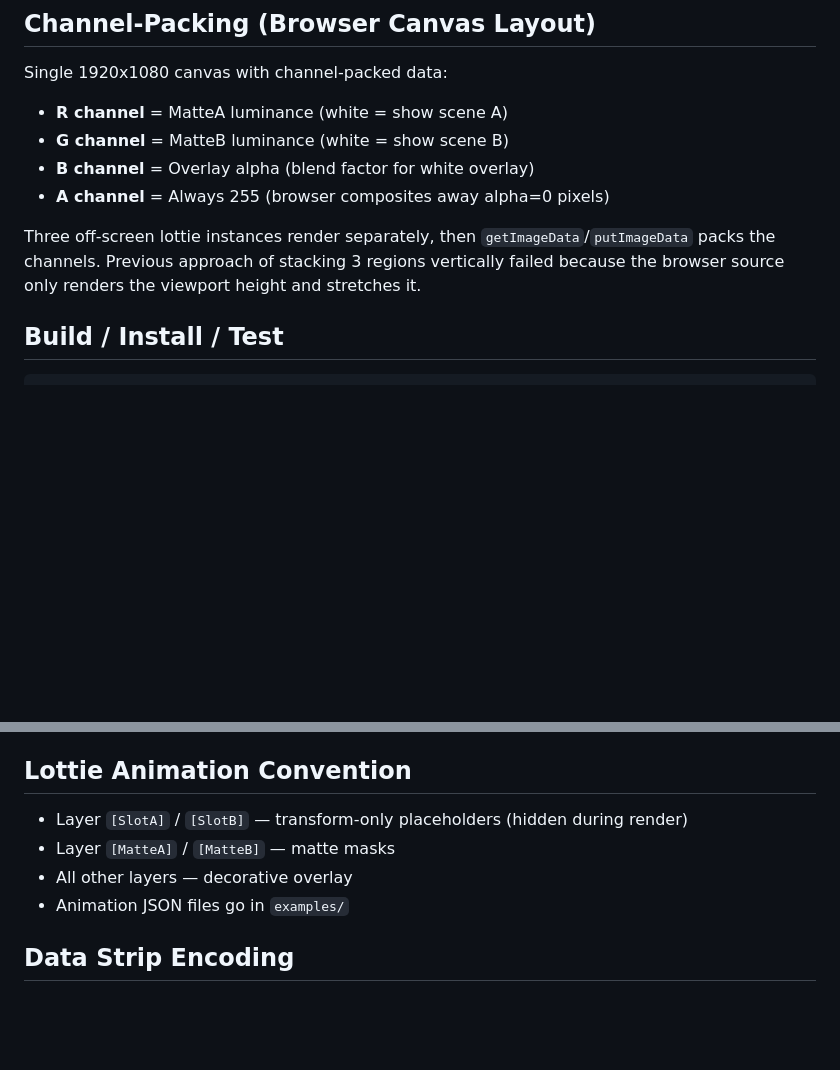
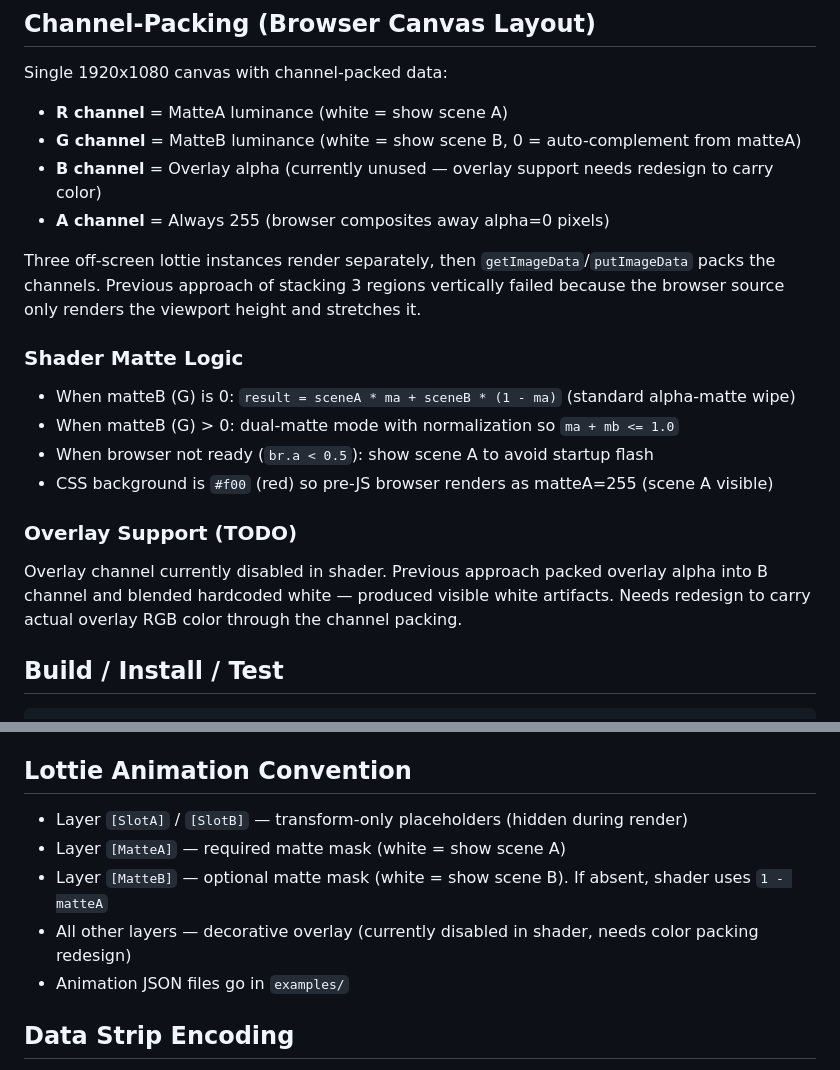
Before and after one commit to akre54/obs-lottie-transition, a Markdown page: CLAUDE.md, 2 parts joined by grey strips. GitHub-like rendering; blank space fills up the shorter version.

Commit message:
Update CLAUDE.md: document shader matte logic, overlay status, MatteB optional
Co-Authored-By: Claude Opus 4.6 <noreply@anthropic.com>

```diff
--- a/CLAUDE.md
+++ b/CLAUDE.md
@@ -15,11 +15,22 @@ OBS plugin that uses Lottie animations to drive scene transitions. A private CEF
 
 Single 1920x1080 canvas with channel-packed data:
 - **R channel** = MatteA luminance (white = show scene A)
-- **G channel** = MatteB luminance (white = show scene B)
-- **B channel** = Overlay alpha (blend factor for white overlay)
+- **G channel** = MatteB luminance (white = show scene B, 0 = auto-complement from matteA)
+- **B channel** = Overlay alpha (currently unused — overlay support needs redesign to carry color)
 - **A channel** = Always 255 (browser composites away alpha=0 pixels)
 
 Three off-screen lottie instances render separately, then `getImageData`/`putImageData` packs the channels. Previous approach of stacking 3 regions vertically failed because the browser source only renders the viewport height and stretches it.
+
+### Shader Matte Logic
+
+- When matteB (G) is 0: `result = sceneA * ma + sceneB * (1 - ma)` (standard alpha-matte wipe)
+- When matteB (G) > 0: dual-matte mode with normalization so `ma + mb <= 1.0`
+- When browser not ready (`br.a < 0.5`): show scene A to avoid startup flash
+- CSS background is `#f00` (red) so pre-JS browser renders as matteA=255 (scene A visible)
+
+### Overlay Support (TODO)
+
+Overlay channel currently disabled in shader. Previous approach packed overlay alpha into B channel and blended hardcoded white — produced visible white artifacts. Needs redesign to carry actual overlay RGB color through the channel packing.
 
 ## Build / Install / Test
 
@@ -76,9 +87,11 @@ Previous failed approaches for reference:
 - `transition_stop` fires before `transition_start` on first use (settings apply triggers it)
 
 ## Lottie Animation Convention
+
 - Layer `[SlotA]` / `[SlotB]` — transform-only placeholders (hidden during render)
-- Layer `[MatteA]` / `[MatteB]` — matte masks
-- All other layers — decorative overlay
+- Layer `[MatteA]` — required matte mask (white = show scene A)
+- Layer `[MatteB]` — optional matte mask (white = show scene B). If absent, shader uses `1 - matteA`
+- All other layers — decorative overlay (currently disabled in shader, needs color packing redesign)
 - Animation JSON files go in `examples/`
 
 ## Data Strip Encoding
```
